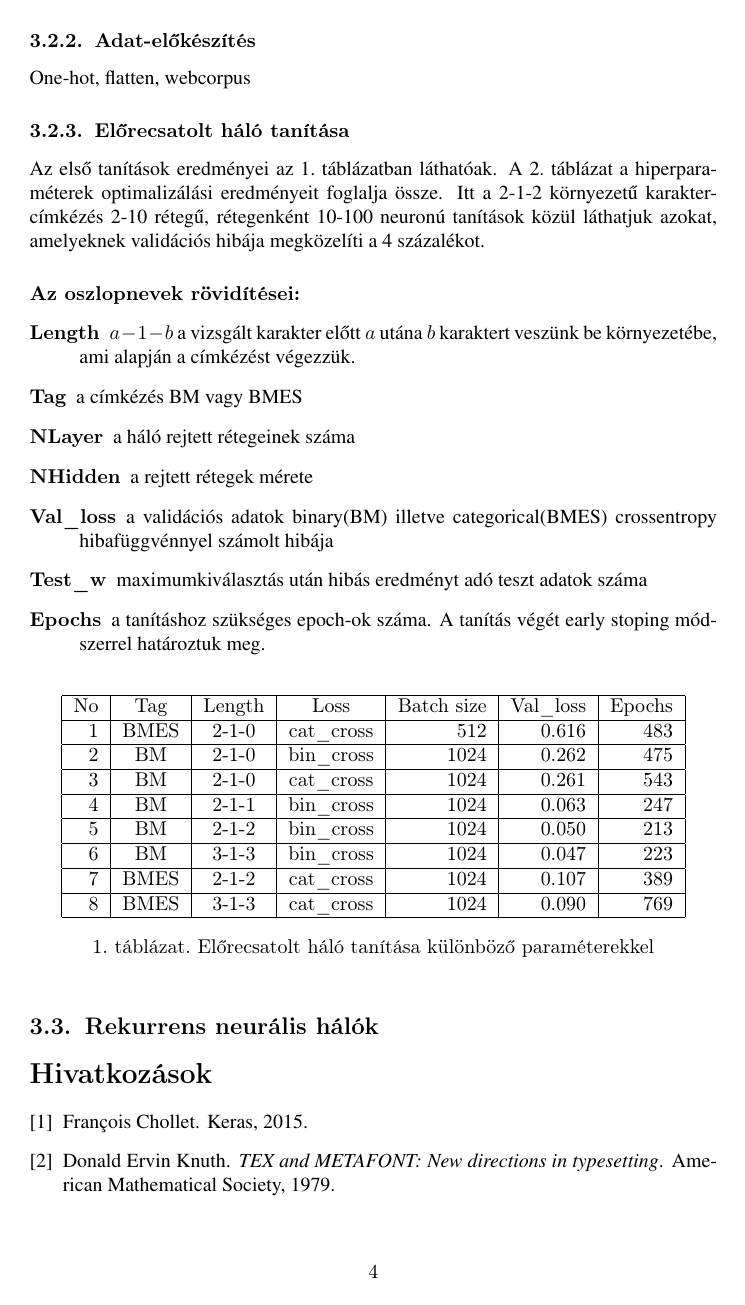
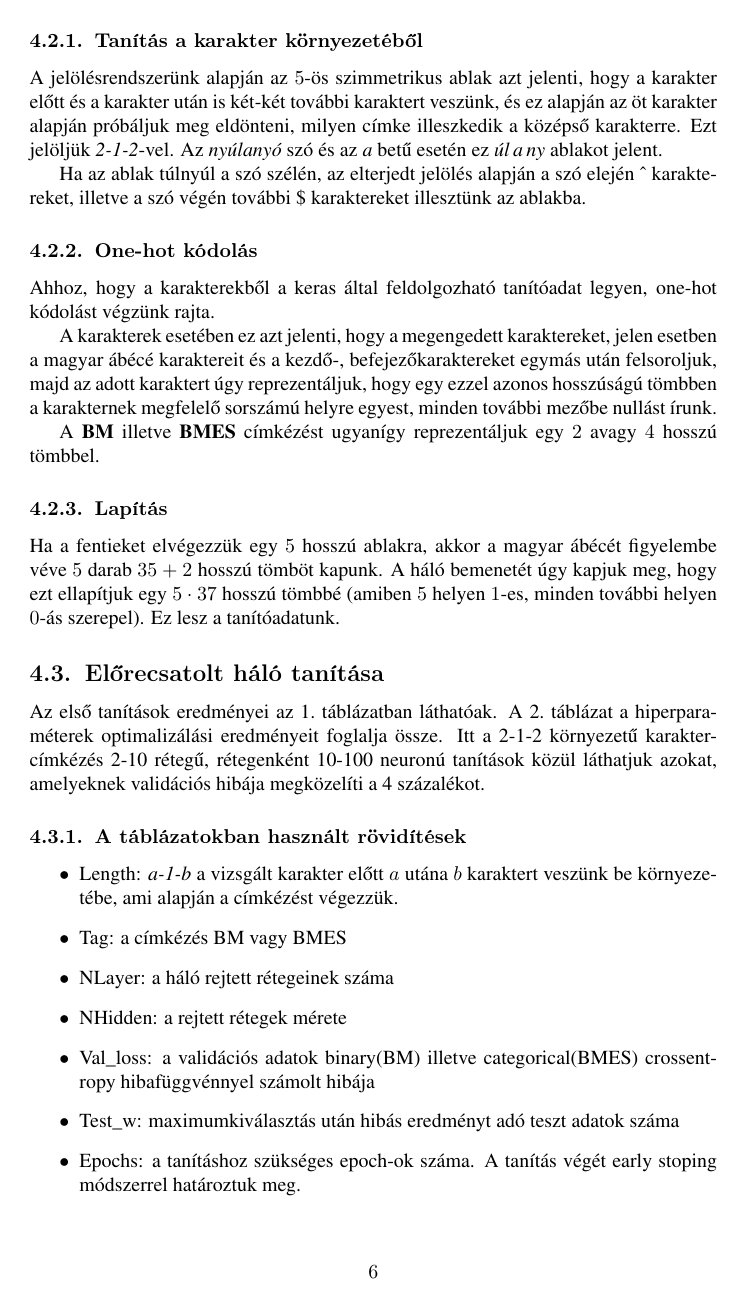
Before and after one commit to negedng/NLP, a LaTeX paper (hyphenation/doc/document.tex): page 4 of 6 before the commit and page 6 of 8 after it. Compiled offline with pdfLaTeX.

Commit message:
documentation (generate train data)

```diff
--- a/hyphenation/doc/document.tex
+++ b/hyphenation/doc/document.tex
@@ -119,5 +120,4 @@ A gépi tanulás területén egyre nagyobb teret nyernek a deep learning alapú
 A mély tanulás bevetését a nyelvtechnológia területén az a tény élteti, hogy az elektronikus kommunikáció korában jelentős mennyiségű nyelvi adatbázisok állnak rendelkezésünkre, így a deep learning legfontosabb eleme, a megfelelő méretű tanulóadat elérhető. Az ismertetett elválasztási algoritmusok kulcseleme, hogy megfelelő elválasztási mintákat ismerjünk fel az adathalmazon (\textit{korpusz}). A képfelismerés terén sokkal komplexebb minták megtalálásában is jelentős eredményeket értek el a deep learning segítségével, így e módszer bevetése a szótagolás problémakörében megalapozott.
 
 \subsubsection{Keretrendszerek}
-Deep learning rendszerek tervezésénél az utóbbi időben ipari és kutatói területen egyaránt elterjedőben vannak a magas szintű keretrendszerek. Ezek legnagyobb előnye, hogy az aktív fejlesztői közösség a gyorsan fejlődő tudományág eredményeit alkalmazható technológiákként tárja a felhasználók elé. A jelentősebb keretrendszerek: TensorFlow\footnote{TensorFlow: https://www.tensorflow.org/}, Torch7\footnote{Torch7: http://torch.ch/}, Keras\footnote{Keras: https://keras.io/}. Az itt ismertetett eljárások megvalósításához a Keras nyújtotta lehetőségekkel valósultak meg\cite{chollet2015keras}.
-\subsection{Előrecsatolt neurális hálók}
+Deep learning rendszerek tervezésénél az utóbbi időben ipari és kutatói területen egyaránt elterjedőben vannak a magas szintű keretrendszerek. Ezek legnagyobb előnye, hogy az aktív fejlesztői közösség a gyorsan fejlődő tudományág eredményeit alkalmazható technológiákként tárja a felhasználók elé. A jelentősebb keretrendszerek: TensorFlow\footnote{TensorFlow: https://www.tensorflow.org/}, Torch7\footnote{Torch7: http://torch.ch/}, Keras\footnote{Keras: https://keras.io/}. Az itt ismertetett eljárások megvalósításához a Keras nyújtotta lehetőségekkel valósultak meg \cite{chollet2015keras}.
@@ -135,3 +138,5 @@ Kétféle címkézést használunk. Az első eset előnye, hogy több címke van
+	\item E: End, a karakter után elválasztás van
+	\item S: Single, egy karakterből álló szótag
 \end{itemize}
 A
 {\fontfamily{pcr}\selectfont
@@ -154,20 +159,36 @@ szó címkézése:
 {\fontfamily{pcr}\selectfont
 	BMBBMMM%
 }
-\subsubsection{Adat-előkészítés}
-One-hot, flatten, webcorpus
-\subsubsection{Előrecsatolt háló tanítása}
-Az első tanítások eredményei \aref{tab:first_learn}.~táblázatban láthatóak. \Aref{tab:optim}.~táblázat a hiperparaméterek optimalizálási eredményeit foglalja össze. Itt a 2-1-2 környezetű karakter-címkézés 2-10 rétegű, rétegenként 10-100 neuronú tanítások közül láthatjuk azokat, amelyeknek validációs hibája megközelíti a 4 százalékot.
-\paragraph{Az oszlopnevek rövidítései:}
-\begin{description}
-	\item[Length] $a-1-b$ a vizsgált karakter előtt $a$ utána $b$ karaktert veszünk be környezetébe, ami alapján a címkézést végezzük.
-	\item[Tag] a címkézés BM vagy BMES
-	\item[NLayer] a háló rejtett rétegeinek száma
-	\item[NHidden] a rejtett rétegek mérete
-	\item[Val\_loss] a validációs adatok binary(BM) illetve categorical(BMES) crossentropy hibafüggvénnyel számolt hibája
-	\item[Test\_w] maximumkiválasztás után hibás eredményt adó teszt adatok száma
-	\item[Epochs] a tanításhoz szükséges epoch-ok száma. A tanítás végét early stoping módszerrel határoztuk meg.
-\end{description}
+\subsection{Adat-előkészítés}
+Ha az \textit{nyúlanyó} szó \textit{a} karakterét szeretnénk egy $5$-ös szimmetrikus ablakú környezetben tanítóadatnak előkészíteni, \textbf{BM} címkézéssel, akkor az alábbi előkészületeket kell tennünk:
+\subsubsection{Tanítás a karakter környezetéből}
+
+A jelölésrendszerünk alapján az $5$-ös szimmetrikus ablak azt jelenti, hogy a karakter előtt és a karakter után is két-két további karaktert veszünk, és ez alapján az öt karakter alapján próbáljuk meg eldönteni, milyen címke illeszkedik a középső karakterre. Ezt jelöljük \textit{2-1-2}-vel. Az \textit{nyúlanyó} szó és az \textit{a} betű esetén ez \textit{úl\,a\,ny} ablakot jelent.
+
+Ha az ablak túlnyúl a szó szélén, az elterjedt jelölés alapján a szó elején \^\ karaktereket, illetve a szó végén további \$ karaktereket illesztünk az ablakba.
+\subsubsection{One-hot kódolás}
+
+Ahhoz, hogy a karakterekből a keras által feldolgozható tanítóadat legyen, one-hot kódolást végzünk rajta.
+
+A karakterek esetében ez azt jelenti, hogy a megengedett karaktereket, jelen esetben a magyar ábécé karaktereit és a kezdő-, befejezőkaraktereket egymás után felsoroljuk, majd az adott karaktert úgy reprezentáljuk, hogy egy ezzel azonos hosszúságú tömbben a karakternek megfelelő sorszámú helyre egyest, minden további mezőbe nullást írunk.
+
+A \textbf{BM} illetve \textbf{BMES} címkézést ugyanígy reprezentáljuk egy $2$ avagy $4$ hosszú tömbbel.
+
+\subsubsection{Lapítás}
+
+Ha a fentieket elvégezzük egy $5$ hosszú ablakra, akkor a magyar ábécét figyelembe véve $5$ darab $35+2$ hosszú tömböt kapunk. A háló bemenetét úgy kapjuk meg, hogy ezt ellapítjuk egy $5\cdot37$ hosszú tömbbé (amiben $5$ helyen $1$-es, minden további helyen $0$-ás szerepel). Ez lesz a tanítóadatunk.
+\subsection{Előrecsatolt háló tanítása}
+Az első tanítások eredményei \aref{tab:firstlearn}.~táblázatban láthatóak. \Aref{tab:optim}.~táblázat a hiperparaméterek optimalizálási eredményeit foglalja össze. Itt a 2-1-2 környezetű karakter-címkézés 2-10 rétegű, rétegenként 10-100 neuronú tanítások közül láthatjuk azokat, amelyeknek validációs hibája megközelíti a 4 százalékot.
+\subsubsection{A táblázatokban használt rövidítések}
+\begin{itemize}
+	\item Length: \textit{a-1-b} a vizsgált karakter előtt $a$ utána $b$ karaktert veszünk be környezetébe, ami alapján a címkézést végezzük.
+	\item Tag: a címkézés BM vagy BMES
+	\item NLayer: a háló rejtett rétegeinek száma
+	\item NHidden: a rejtett rétegek mérete
+	\item Val\_loss: a validációs adatok binary(BM) illetve categorical(BMES) crossentropy hibafüggvénnyel számolt hibája
+	\item Test\_w: maximumkiválasztás után hibás eredményt adó teszt adatok száma
+	\item Epochs: a tanításhoz szükséges epoch-ok száma. A tanítás végét early stoping módszerrel határoztuk meg.
+\end{itemize}
 \begin{table}[htp]\centering
 	\begin{tabular}{|r|c|c|c|r|r|r|}
 		\hline
```
Also changed, not shown: hyphenation/doc/references.bib (+13 -0 lines), hyphenation/doc/document.pdf, hyphenation/doc/document.tex (42 more changed lines), 1 other file.
